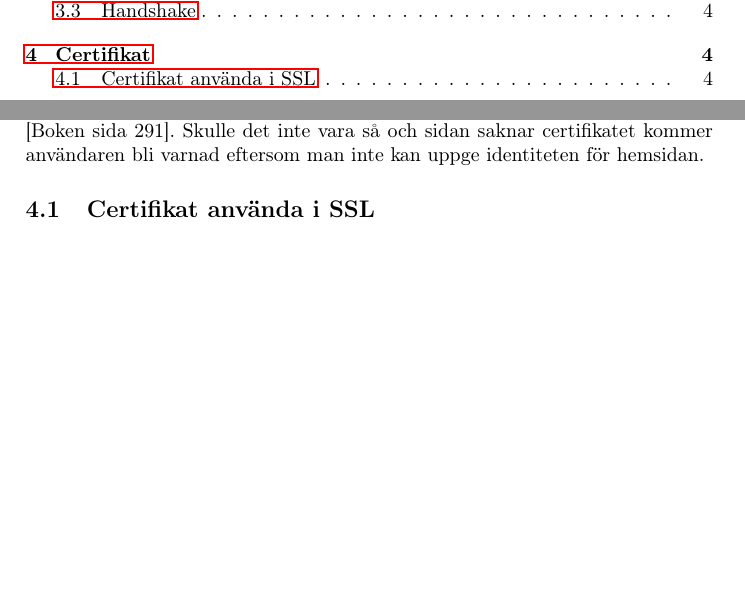
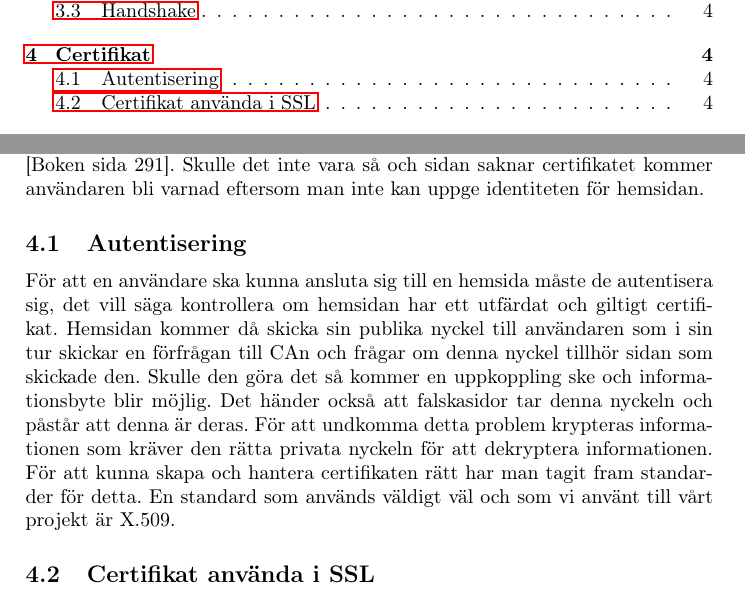
Before and after one commit to subwai/ProjectSSL, a LaTeX document (Rapport/rapport.tex, which reads Rapport/certifikat.tex): two parts of pages 2 and 5 of 5, joined at a grey line, cut so that both start at the same text, the shorter picture padded with empty space. Compiled offline with pdfLaTeX.

Commit message:
lagt till ett stycke på certifikatdelen

```diff
--- a/Rapport/certifikat.tex
+++ b/Rapport/certifikat.tex
@@ -8,4 +8,10 @@ En CA utfärdar certifikat som andra kan använda för visa att de är pålitlig
 
 För att kunna ge ett bra exempel på detta så tänker vi oss en webbläsare som väldigt många använder. Webbläsaren måste ha ett certifikat utfärdat av samma myndighet som hemsidan har för att man ska kunna lita på att sidan utan att ha besökt den tidigare. Hemsidans certifikat kan bestå av en certifikatkedja, vilket betyder att man skapat en koppling mellan sitt eget certifikat och CA certifikatet [Boken sida 291]. Skulle det inte vara så och sidan saknar certifikatet kommer användaren bli varnad eftersom man inte kan uppge identiteten för hemsidan.
 
+\subsection{Autentisering}
+För att en användare ska kunna ansluta sig till en hemsida måste de autentisera sig, det vill säga kontrollera om hemsidan har ett utfärdat och giltigt certifikat. Hemsidan kommer då skicka sin publika nyckel till användaren som i sin tur skickar en förfrågan till CAn och frågar om denna nyckel tillhör sidan som skickade den. Skulle den göra det så kommer en uppkoppling ske och informationsbyte blir möjlig.
+Det händer också att "falska" sidor tar denna nyckeln och påstår att denna är deras. För att undkomma detta problem krypteras informationen som kräver den rätta privata nyckeln för att dekryptera informationen.
+För att kunna skapa och hantera certifikaten rätt har man tagit fram standarder för detta. En standard som används väldigt väl och som vi använt till vårt projekt är X.509.
+
+
 \subsection{Certifikat använda i SSL}
```
Also changed, not shown: Rapport/rapport.pdf, 2 other files.
